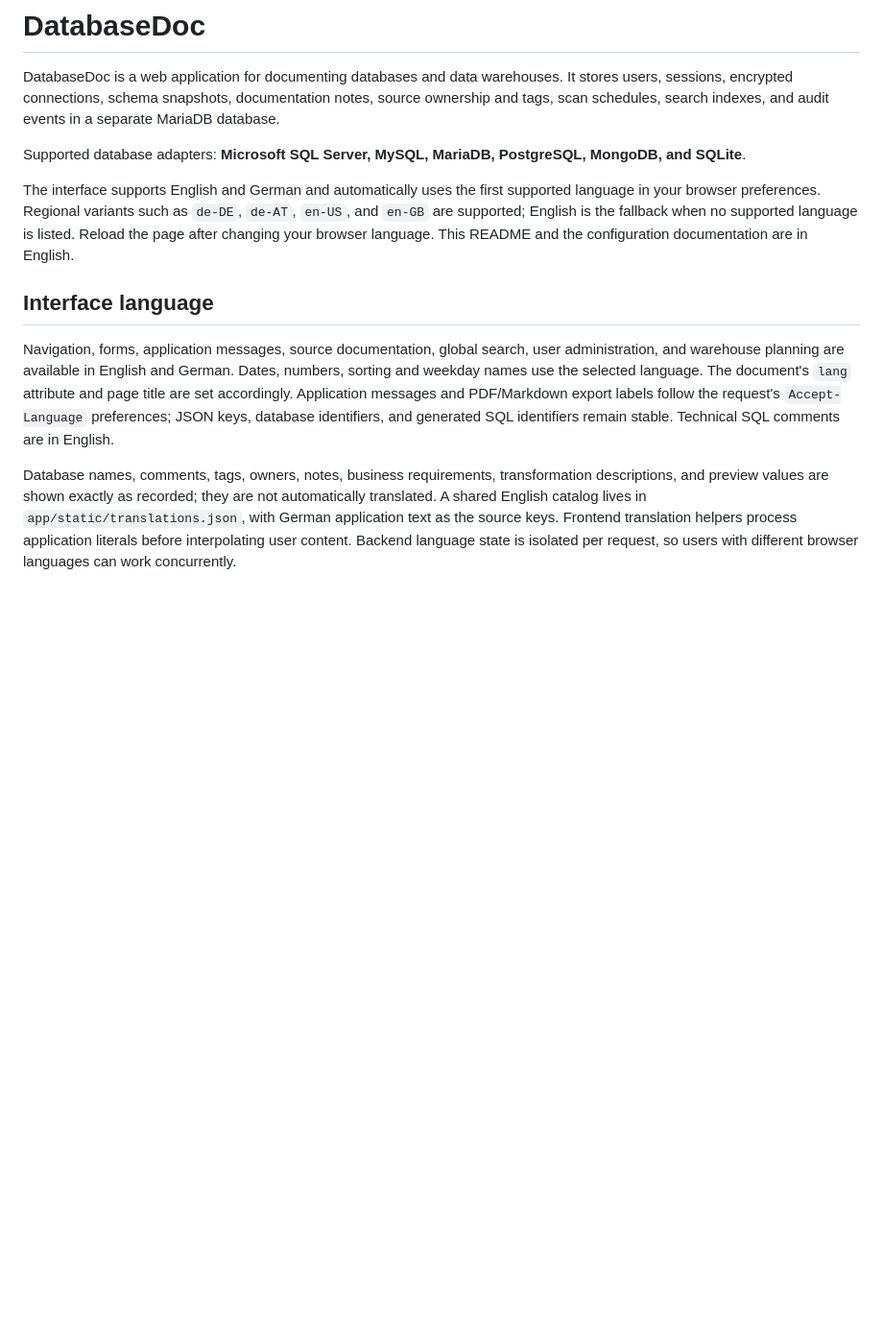
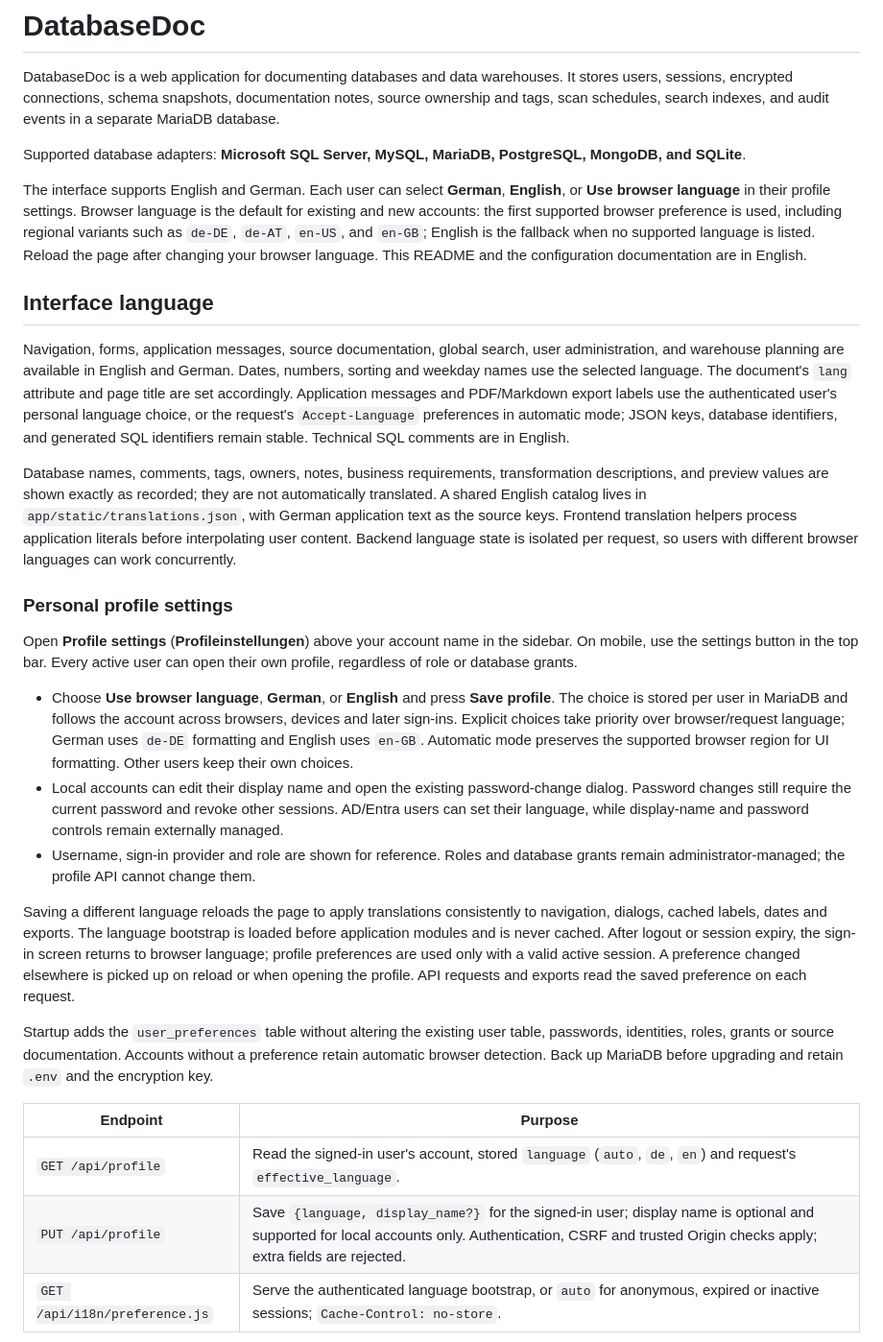
Before and after one commit to phillipunzen/database_doc, a Markdown page: README.md, the part around one of its changes. Shown at 96% size. GitHub-like rendering; blank space fills up the shorter version.

```diff
--- a/README.md
+++ b/README.md
@@ -4,10 +4,29 @@ DatabaseDoc is a web application for documenting databases and data warehouses.
 
 Supported database adapters: **Microsoft SQL Server, MySQL, MariaDB, PostgreSQL, MongoDB, and SQLite**.
 
-The interface supports English and German and automatically uses the first supported language in your browser preferences. Regional variants such as `de-DE`, `de-AT`, `en-US`, and `en-GB` are supported; English is the fallback when no supported language is listed. Reload the page after changing your browser language. This README and the configuration documentation are in English.
+The interface supports English and German. Each user can select **German**, **English**, or **Use browser language** in their profile settings. Browser language is the default for existing and new accounts: the first supported browser preference is used, including regional variants such as `de-DE`, `de-AT`, `en-US`, and `en-GB`; English is the fallback when no supported language is listed. Reload the page after changing your browser language. This README and the configuration documentation are in English.
 
 ## Interface language
 
-Navigation, forms, application messages, source documentation, global search, user administration, and warehouse planning are available in English and German. Dates, numbers, sorting and weekday names use the selected language. The document's `lang` attribute and page title are set accordingly. Application messages and PDF/Markdown export labels follow the request's `Accept-Language` preferences; JSON keys, database identifiers, and generated SQL identifiers remain stable. Technical SQL comments are in English.
+Navigation, forms, application messages, source documentation, global search, user administration, and warehouse planning are available in English and German. Dates, numbers, sorting and weekday names use the selected language. The document's `lang` attribute and page title are set accordingly. Application messages and PDF/Markdown export labels use the authenticated user's personal language choice, or the request's `Accept-Language` preferences in automatic mode; JSON keys, database identifiers, and generated SQL identifiers remain stable. Technical SQL comments are in English.
 
 Database names, comments, tags, owners, notes, business requirements, transformation descriptions, and preview values are shown exactly as recorded; they are not automatically translated. A shared English catalog lives in `app/static/translations.json`, with German application text as the source keys. Frontend translation helpers process application literals before interpolating user content. Backend language state is isolated per request, so users with different browser languages can work concurrently.
+
+### Personal profile settings
+
+Open **Profile settings** (**Profileinstellungen**) above your account name in the sidebar. On mobile, use the settings button in the top bar. Every active user can open their own profile, regardless of role or database grants.
+
+- Choose **Use browser language**, **German**, or **English** and press **Save profile**. The choice is stored per user in MariaDB and follows the account across browsers, devices and later sign-ins. Explicit choices take priority over browser/request language; German uses `de-DE` formatting and English uses `en-GB`. Automatic mode preserves the supported browser region for UI formatting. Other users keep their own choices.
+- Local accounts can edit their display name and open the existing password-change dialog. Password changes still require the current password and revoke other sessions. AD/Entra users can set their language, while display-name and password controls remain externally managed.
+- Username, sign-in provider and role are shown for reference. Roles and database grants remain administrator-managed; the profile API cannot change them.
+
+Saving a different language reloads the page to apply translations consistently to navigation, dialogs, cached labels, dates and exports. The language bootstrap is loaded before application modules and is never cached. After logout or session expiry, the sign-in screen returns to browser language; profile preferences are used only with a valid active session. A preference changed elsewhere is picked up on reload or when opening the profile. API requests and exports read the saved preference on each request.
+
+Startup adds the `user_preferences` table without altering the existing user table, passwords, identities, roles, grants or source documentation. Accounts without a preference retain automatic browser detection. Back up MariaDB before upgrading and retain `.env` and the encryption key.
+
+| Endpoint                      | Purpose                                                                                                                                                                                                   |
+| ----------------------------- | --------------------------------------------------------------------------------------------------------------------------------------------------------------------------------------------------------- |
+| `GET /api/profile`            | Read the signed-in user's account, stored `language` (`auto`, `de`, `en`) and request's `effective_language`.                                                                                             |
+| `PUT /api/profile`            | Save `{language, display_name?}` for the signed-in user; display name is optional and supported for local accounts only. Authentication, CSRF and trusted Origin checks apply; extra fields are rejected. |
+| `GET /api/i18n/preference.js` | Serve the authenticated language bootstrap, or `auto` for anonymous, expired or inactive sessions; `Cache-Control: no-store`.                                                                             |
+
```
Also changed, not shown: other parts of README.md (+13 -1 lines), docs/profile-settings.png (added), 14 other files.
